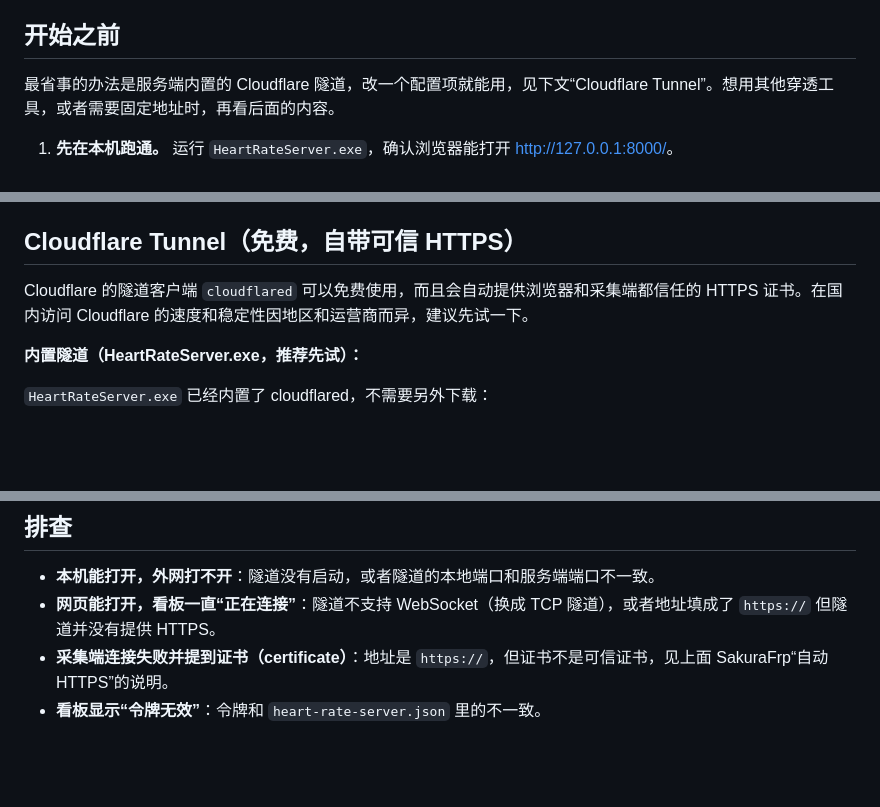
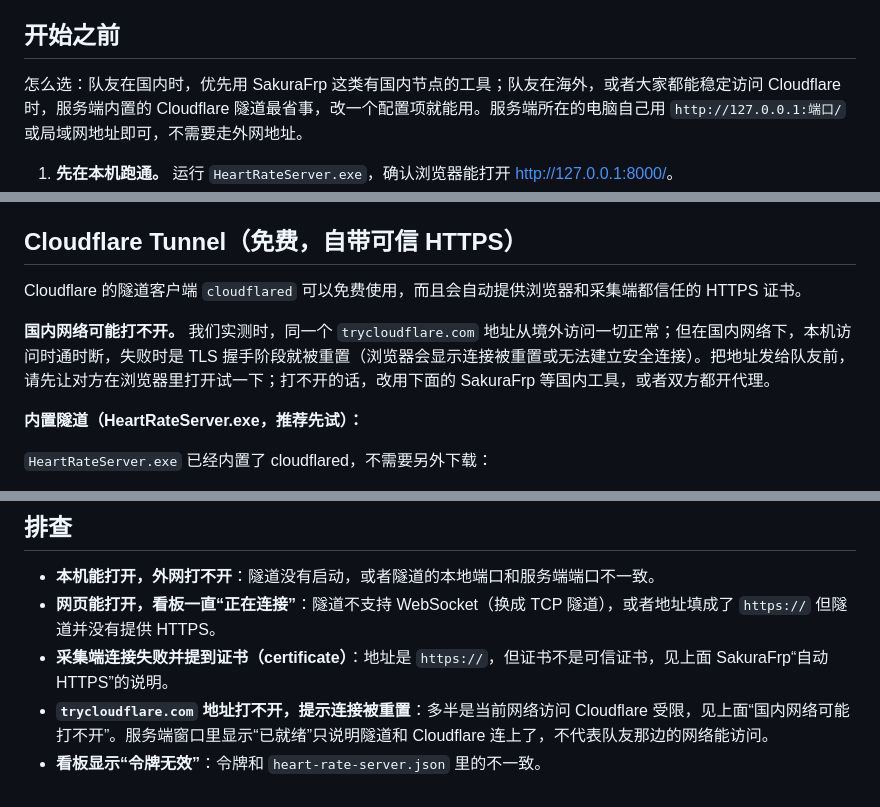
Before and after one commit to ShilongHong/heart-rate-sharing, a Markdown page: docs/tunnel.md, 3 parts joined by grey strips. Drawn GitHub-style; blank space fills up the shorter version.

```diff
--- a/docs/tunnel.md
+++ b/docs/tunnel.md
@@ -6,7 +6,7 @@
 
 ## 开始之前
 
-最省事的办法是服务端内置的 Cloudflare 隧道，改一个配置项就能用，见下文“Cloudflare Tunnel”。想用其他穿透工具，或者需要固定地址时，再看后面的内容。
+怎么选：队友在国内时，优先用 SakuraFrp 这类有国内节点的工具；队友在海外，或者大家都能稳定访问 Cloudflare 时，服务端内置的 Cloudflare 隧道最省事，改一个配置项就能用。服务端所在的电脑自己用 `http://127.0.0.1:端口/` 或局域网地址即可，不需要走外网地址。
 
 1. **先在本机跑通。** 运行 `HeartRateServer.exe`，确认浏览器能打开 <http://127.0.0.1:8000/>。
 2. **设置令牌。** 映射到公网后，任何知道地址的人都能访问，令牌是唯一的门槛。编辑 exe 旁边的 `heart-rate-server.json`，把 `"token"` 改成一串随机长字符串，然后重新打开服务端。之后采集端的“服务端令牌”和网页上的令牌都要填这一串。
@@ -27,7 +27,9 @@
 
 ## Cloudflare Tunnel（免费，自带可信 HTTPS）
 
-Cloudflare 的隧道客户端 `cloudflared` 可以免费使用，而且会自动提供浏览器和采集端都信任的 HTTPS 证书。在国内访问 Cloudflare 的速度和稳定性因地区和运营商而异，建议先试一下。
+Cloudflare 的隧道客户端 `cloudflared` 可以免费使用，而且会自动提供浏览器和采集端都信任的 HTTPS 证书。
+
+**国内网络可能打不开。** 我们实测时，同一个 `trycloudflare.com` 地址从境外访问一切正常；但在国内网络下，本机访问时通时断，失败时是 TLS 握手阶段就被重置（浏览器会显示连接被重置或无法建立安全连接）。把地址发给队友前，请先让对方在浏览器里打开试一下；打不开的话，改用下面的 SakuraFrp 等国内工具，或者双方都开代理。
 
 **内置隧道（HeartRateServer.exe，推荐先试）：**
 
@@ -76,4 +78,5 @@ cloudflared tunnel --url http://localhost:8000
 - **本机能打开，外网打不开**：隧道没有启动，或者隧道的本地端口和服务端端口不一致。
 - **网页能打开，看板一直“正在连接”**：隧道不支持 WebSocket（换成 TCP 隧道），或者地址填成了 `https://` 但隧道并没有提供 HTTPS。
 - **采集端连接失败并提到证书（certificate）**：地址是 `https://`，但证书不是可信证书，见上面 SakuraFrp“自动 HTTPS”的说明。
+- **`trycloudflare.com` 地址打不开，提示连接被重置**：多半是当前网络访问 Cloudflare 受限，见上面“国内网络可能打不开”。服务端窗口里显示“已就绪”只说明隧道和 Cloudflare 连上了，不代表队友那边的网络能访问。
 - **看板显示“令牌无效”**：令牌和 `heart-rate-server.json` 里的不一致。
```
Also changed, not shown: README.md (+16 -9 lines).
